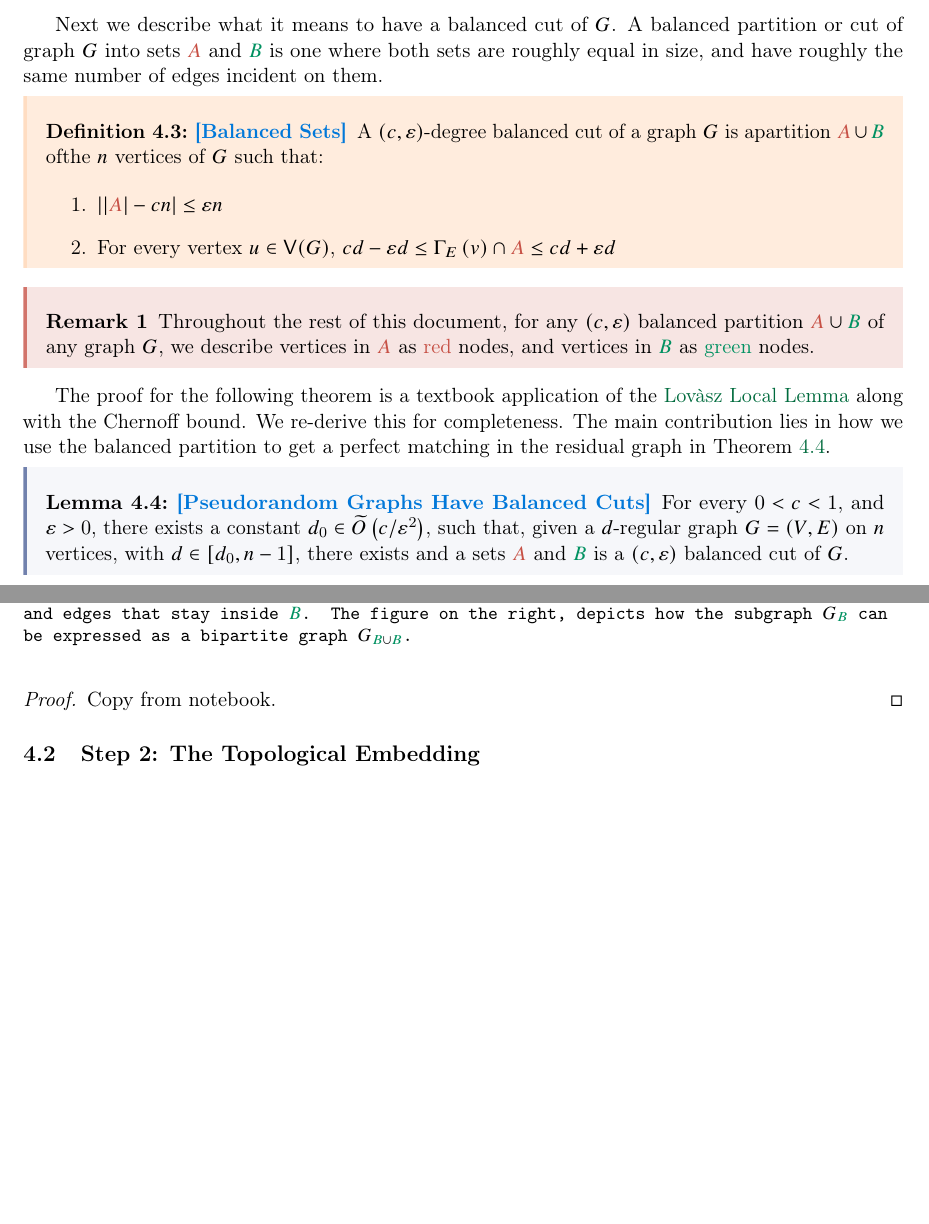
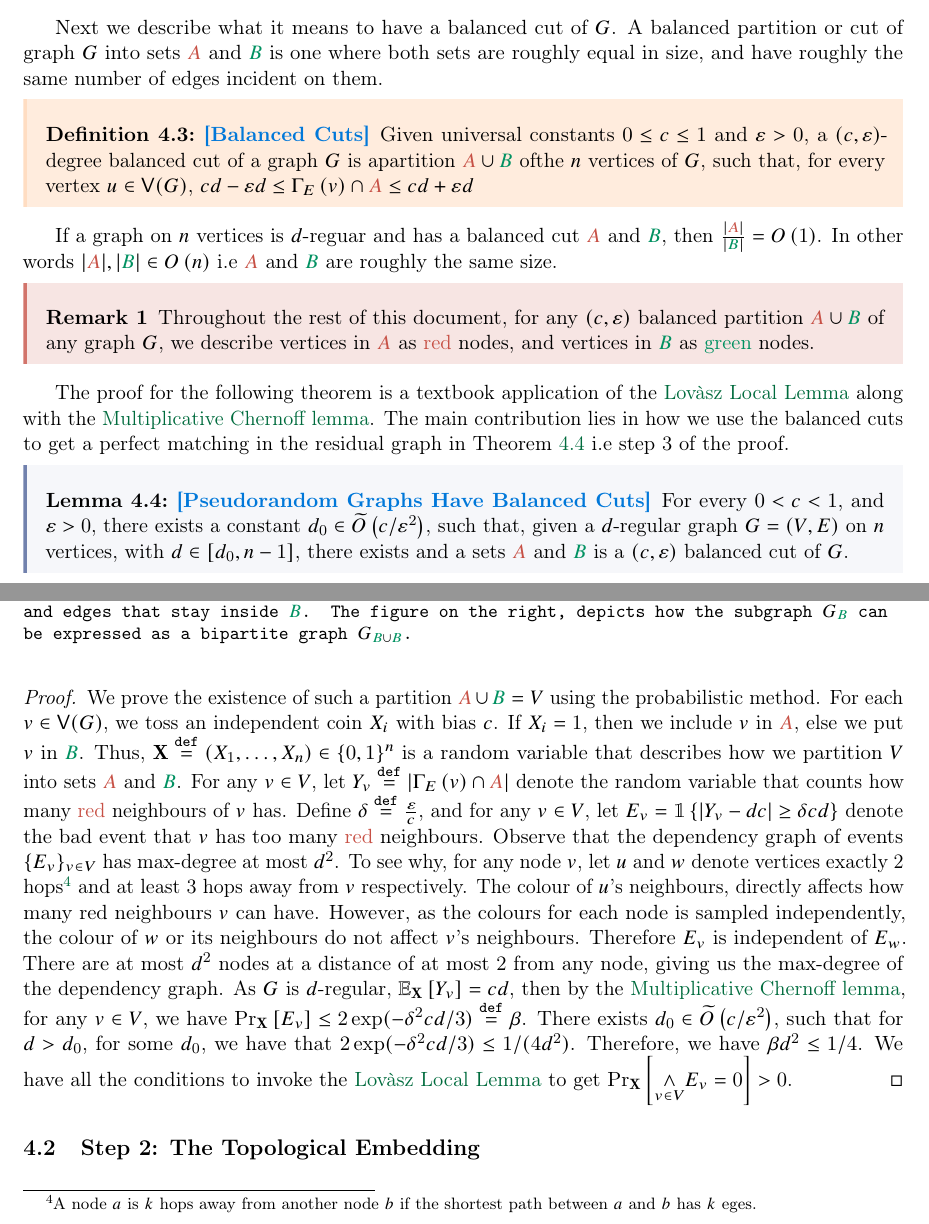
Before and after one commit to abiswas3/Perfect-Matchings-Hardness-Results, a LaTeX paper (perfect-matchings-main.tex): two parts of pages 9 and 10 of 20, joined at a grey line, cut so that both start at the same text, the shorter picture padded with empty space. Compiled offline with pdfLaTeX.

Commit message:
Updates for rajko

```diff
--- a/perfect-matchings-main.tex
+++ b/perfect-matchings-main.tex
@@ -408,30 +409,37 @@ A balanced partition or cut of graph $G$ into sets $\RedA$ and $\GreenB$ is one
 \end{figure*}
 
 
-\begin{definition}[Balanced Sets]\label{defn:balanced-cuts}
-  A $(c, \epsilon)$-degree balanced cut of a graph $G$ is apartition $\RedA \cup \GreenB$ ofthe $n$ vertices of $G$ such that:
+\begin{definition}[Balanced Cuts]\label{defn:balanced-cuts} Given universal constants $0 \leq c \leq 1$ and $\epsilon > 0$, a $(c, \epsilon)$-degree balanced cut of a graph $G$ is apartition $\RedA \cup \GreenB$ ofthe $n$ vertices of $G$, such that, for every vertex $u \in \Vertices{G}$,  $cd - \epsilon d \leq \Neighbourhood{E}{v} \cap \RedA \leq cd + \epsilon d $
+\end{definition}
 
-  \begin{enumerate}
-  \item $||\RedA| - cn| \leq \epsilon n$
-  \item For every vertex $u \in \Vertices{G}$,  $cd - \epsilon d \leq \Neighbourhood{E}{v} \cap \RedA \leq cd + \epsilon d $
-    \end{enumerate}
-
-\end{definition}
+If a graph on $n$ vertices is $d$-reguar and has a balanced cut $\RedA$ and $\GreenB$, then $\frac{\Size{\RedA}}{\Size{\GreenB}} = \BigO{1}$. In other words $\Size{\RedA}, \Size{\GreenB} \in \BigO{n}$ i.e $\RedA$ and $\GreenB$ are roughly the same size.
 
 \begin{remark}
   Throughout the rest of this document, for any $(c, \epsilon)$ balanced partition $\RedA \cup \GreenB$ of any graph $G$,  we describe vertices in $\RedA$ as \red{red} nodes, and vertices in $\GreenB$ as \green{green} nodes.
 \end{remark}
 
-The proof for the following theorem is a textbook application of the  \nameref{lemma:lll} along with the Chernoff bound.
-We re-derive this for completeness.
-The main contribution lies in how we use the balanced partition to get a perfect matching in the residual graph in Theorem \ref{thm:partition}.
+The proof for the following theorem is a textbook application of the  \nameref{lemma:lll} along with the \nameref{lemma:mult-chernoff}.
+The main contribution lies in how we use the balanced cuts to get a perfect matching in the residual graph in Theorem \ref{thm:partition} i.e step 3 of the proof.
 
 \begin{lemma}[Pseudorandom Graphs Have Balanced Cuts]\label{thm:partition}
 For every $0 < c < 1$, and $\epsilon > 0$, there exists a constant $d_0 \in \BigOTilde{c/\epsilon^2}$, such that, given a $d$-regular graph $\Graph = (V, E)$ on $n$ vertices, with $d \in [d_0, n-1]$, there exists and a  sets $\red{A}$ and $\green{B}$ is a $(c, \epsilon)$ balanced cut of $G$.
 \end{lemma}
 
 \begin{proof}
-Copy from notebook.
+We prove the existence of such a partition $\RedA \cup \GreenB = V$ using the probabilistic method.
+For each $v \in \Vertices{\Graph}$, we toss an independent coin $X_i$ with bias $c$.
+If $X_i = 1$, then we include $v$ in $\RedA$, else we put $v$ in $\GreenB$.
+Thus, $\vec{X} \Def (X_1, \dots, X_n) \in \bit^n$ is a random variable that describes how we partition $V$ into sets $\RedA$ and $\GreenB$.
+For any $v \in V$, let $Y_v \Def |\Neighbourhood{E}{v} \cap \RedA|$ denote the random variable that counts how many \red{red} neighbours of $v$ has.
+Define $\delta \Def \frac{\epsilon}{c}$, and for any $v \in V$, let $E_v = \Indicator{|Y_v - d c | \geq \delta c d}$ denote the bad event that $v$ has too many \red{red} neighbours.
+Observe that the dependency graph of events $\{ E_v \}_{v \in V}$ has max-degree at most $d^2$.
+To see why, for any node $v$, let $u$ and $w$ denote vertices exactly 2 hops\footnote{A node $a$ is $k$ hops away from another node $b$ if the shortest path between $a$ and $b$ has $k$ eges.} and at least 3 hops away from $v$ respectively. The colour of $u$'s neighbours, directly affects how many red neighbours $v$ can have.
+However, as the colours for each node is sampled independently, the colour of $w$ or its neighbours do not affect $v$'s neighbours.
+Therefore $E_v$ is independent of $E_w$.
+There are at most $d^2$ nodes at a distance of at most 2 from any node, giving us the max-degree of the dependency graph.
+As $\Graph$ is $d$-regular, $\Mean{\vec{X}}{Y_v} = c d$, then by the \nameref{lemma:mult-chernoff}, for any $v \in V$, we have $\PProb{E_v}{\vec{X}} \leq 2\exp(-\delta^2c d/3) \Def \beta$.
+There exists $d_0 \in \BigOTilde{c/\epsilon^2}$, such that for $d > d_0$, for some $d_0$, we have that $2\exp(-\delta^2c d/3) \leq 1/(4d^2)$. Therefore, we have $\beta d^2 \leq 1/4$.
+We have all the conditions to invoke the \nameref{lemma:lll} to get $\PProb{\underset{{v\in V}}{\land}E_v = 0}{\vec{X}} > 0$.
 \end{proof}
 
 \subsection{Step 2: The Topological Embedding}
```
Also changed, not shown: perfect-matchings-main.tex (14 more changed lines).
